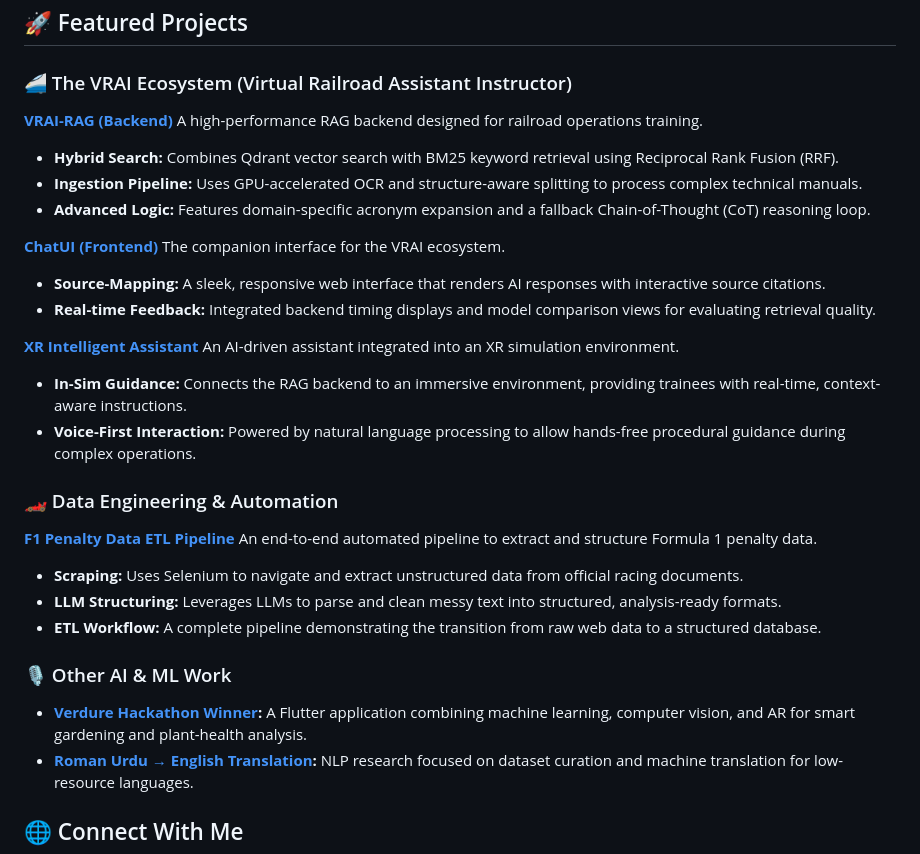
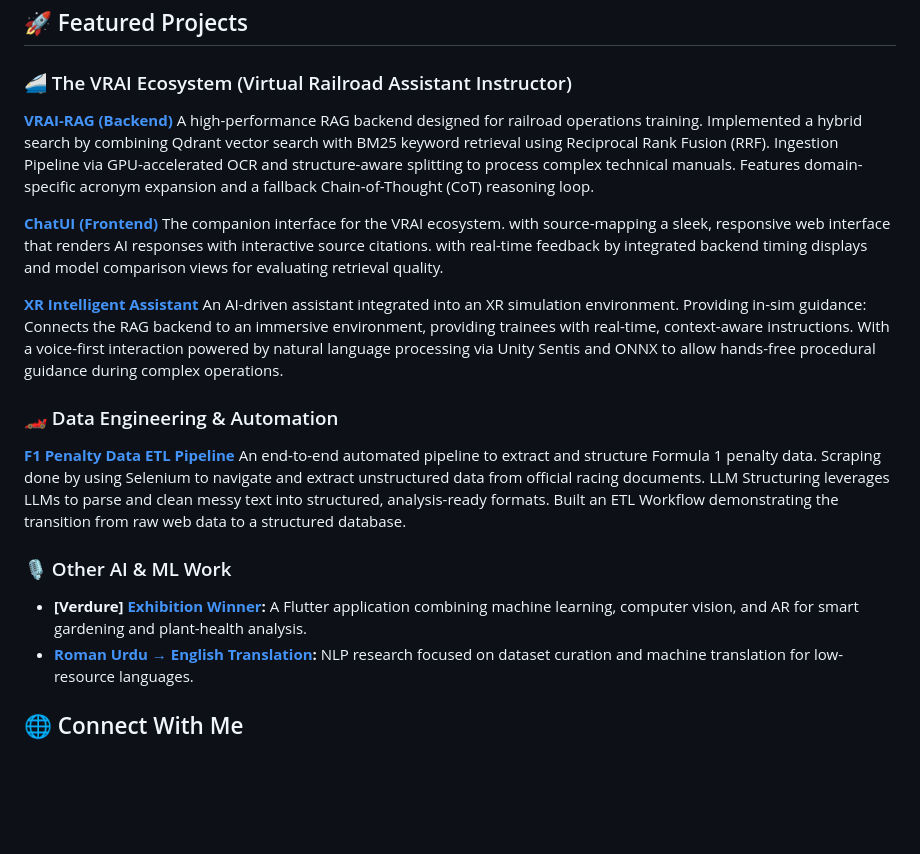
Before and after one commit to Rhabibi1609/Rhabibi1609, a Markdown page: README.md, the part around the change. GitHub-like rendering; blank space fills up the shorter version.

Commit message:
Refactor project descriptions in README.md
Updated descriptions for various projects in the README to improve clarity and conciseness.

```diff
--- a/README.md
+++ b/README.md
@@ -14,32 +14,22 @@ I'm a graduate Computer Science student passionate about building production-gra
 ### 🚄 The VRAI Ecosystem (Virtual Railroad Assistant Instructor)
 
 **[VRAI-RAG (Backend)](https://github.com/Rhabibi1609/VRAI-RAG)**
-A high-performance RAG backend designed for railroad operations training.
-* **Hybrid Search:** Combines Qdrant vector search with BM25 keyword retrieval using Reciprocal Rank Fusion (RRF).
-* **Ingestion Pipeline:** Uses GPU-accelerated OCR and structure-aware splitting to process complex technical manuals.
-* **Advanced Logic:** Features domain-specific acronym expansion and a fallback Chain-of-Thought (CoT) reasoning loop.
+A high-performance RAG backend designed for railroad operations training. Implemented a hybrid search by combining Qdrant vector search with BM25 keyword retrieval using Reciprocal Rank Fusion (RRF). Ingestion Pipeline via GPU-accelerated OCR and structure-aware splitting to process complex technical manuals. Features domain-specific acronym expansion and a fallback Chain-of-Thought (CoT) reasoning loop.
 
 **[ChatUI (Frontend)](https://github.com/Rhabibi1609/ChatUI)**
-The companion interface for the VRAI ecosystem.
-* **Source-Mapping:** A sleek, responsive web interface that renders AI responses with interactive source citations.
-* **Real-time Feedback:** Integrated backend timing displays and model comparison views for evaluating retrieval quality.
+The companion interface for the VRAI ecosystem. with source-mapping a sleek, responsive web interface that renders AI responses with interactive source citations. with real-time feedback by integrated backend timing displays and model comparison views for evaluating retrieval quality.
 
 **[XR Intelligent Assistant](https://github.com/Rhabibi1609/UnityXRTTrainSimulator)**
-An AI-driven assistant integrated into an XR simulation environment.
-* **In-Sim Guidance:** Connects the RAG backend to an immersive environment, providing trainees with real-time, context-aware instructions.
-* **Voice-First Interaction:** Powered by natural language processing to allow hands-free procedural guidance during complex operations.
+An AI-driven assistant integrated into an XR simulation environment. Providing in-sim guidance: Connects the RAG backend to an immersive environment, providing trainees with real-time, context-aware instructions. With a voice-first interaction powered by natural language processing via Unity Sentis and ONNX to allow hands-free procedural guidance during complex operations.
 
 ### 🏎️ Data Engineering & Automation
 
 **[F1 Penalty Data ETL Pipeline](https://github.com/Rhabibi1609/End-to-End_ETL_4_formula-1-penalty-data-using-selenium-and-llms)**
-An end-to-end automated pipeline to extract and structure Formula 1 penalty data.
-* **Scraping:** Uses Selenium to navigate and extract unstructured data from official racing documents.
-* **LLM Structuring:** Leverages LLMs to parse and clean messy text into structured, analysis-ready formats.
-* **ETL Workflow:** A complete pipeline demonstrating the transition from raw web data to a structured database.
+An end-to-end automated pipeline to extract and structure Formula 1 penalty data. Scraping done by using Selenium to navigate and extract unstructured data from official racing documents. LLM Structuring leverages LLMs to parse and clean messy text into structured, analysis-ready formats. Built an ETL Workflow demonstrating the transition from raw web data to a structured database.
 
 ### 🎙️ Other AI & ML Work
 
-* **[Verdure Hackathon Winner](https://github.com/Rhabibi1609/Verdure):** A Flutter application combining machine learning, computer vision, and AR for smart gardening and plant-health analysis.
+* **[Verdure] [Exhibition Winner](https://github.com/Rhabibi1609/Verdure):** A Flutter application combining machine learning, computer vision, and AR for smart gardening and plant-health analysis.
 * **[Roman Urdu → English Translation](https://github.com/bose9999/ERUPD-dataset):** NLP research focused on dataset curation and machine translation for low-resource languages.
 
 ## 🌐 Connect With Me
```
